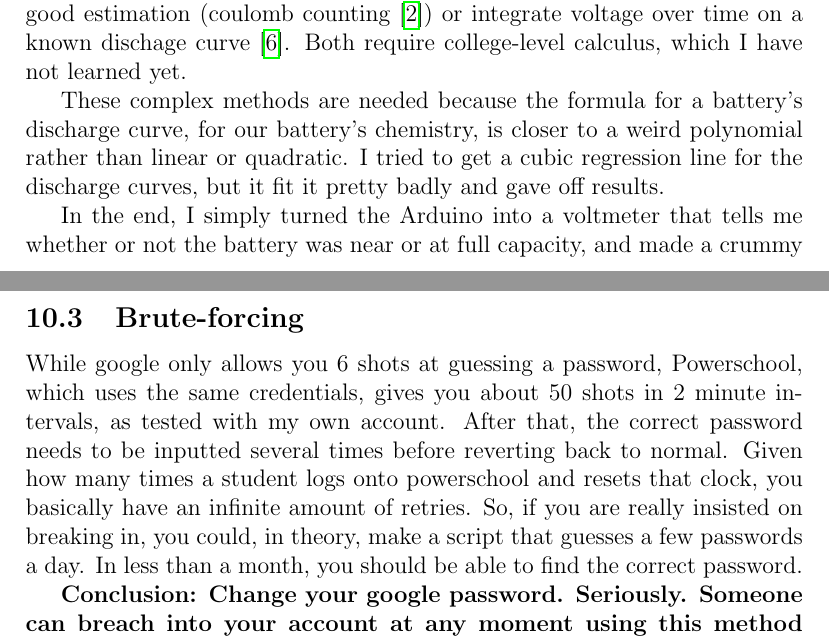
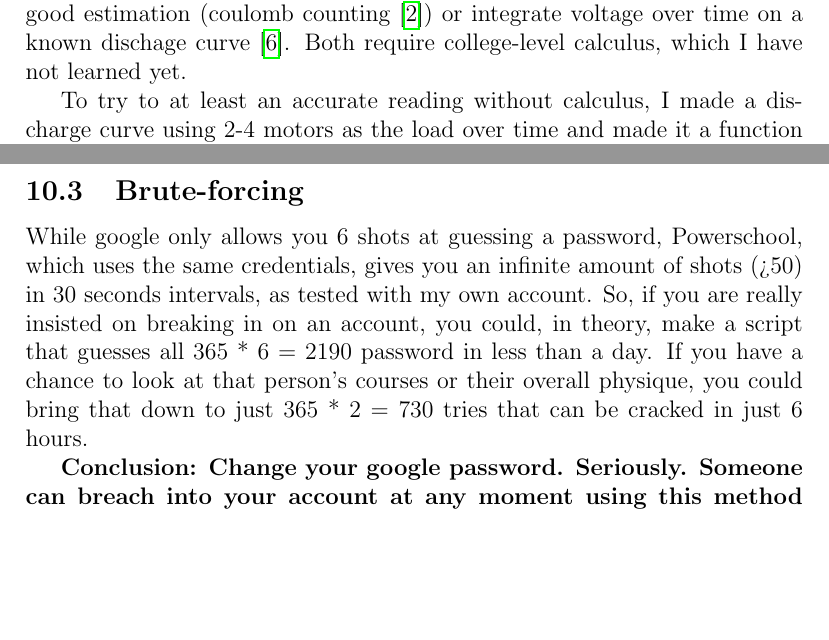
Before and after one commit to Desperationis/VEXR-D, a LaTeX paper (main.tex, which reads BatteryTester.tex, School.tex): two parts of pages 17 and 25 of 29, joined at a grey line, cut so that both start at the same text, the shorter picture padded with empty space. Compiled offline with pdfLaTeX.

Commit message:
Edited BatteryTester.tex

```diff
--- a/BatteryTester.tex
+++ b/BatteryTester.tex
@@ -22,16 +22,15 @@ There are two ways to measure battery life: actively measure every single coulom
     }
 \end{figure}
 
-These complex methods are needed because the formula for a battery's discharge curve, for our battery's chemistry, is closer to a weird polynomial rather than linear or quadratic. I tried to get a cubic regression line for the discharge curves, but it fit it pretty badly and gave off results.
+To try to at least an accurate reading without calculus, I made a discharge curve using 2-4 motors as the load over time and made it a function of voltage (This was inspired by how another team, Renegade Robotics \cite{RenegadeRobotics}, does it). With this function, I was able to determine the approximate remaining battery capacity of our battery by measuring it's unloaded voltage, thus finishing the software aspect of this project.
 
 \begin{figure}[h]
     \centering
     \includegraphics[width=\textwidth,height=7cm,keepaspectratio=true]{BatteryTesterPortable}
     \includegraphics[width=\textwidth,height=7cm,keepaspectratio=true]{BatteryTesterPortInside}
     \caption{
-        The portable version of this project crammed into an old phone box. A blank PCB was used instead of a breadboard in this version to prevent the battery from accidentally shorting itself in the case it were ever dropped. The button is used to toggle the backlight to control power consumption, so that it can be powered by a mobile battery efficiently.
+    The portable version of this project crammed into an old phone box. A blank PCB was used instead of a breadboard in this version to prevent the battery from accidentally shorting itself in the case it were ever dropped. The button is used to toggle the backlight to control power consumption, so that it can be powered by a mobile battery efficiently.
     }
 \end{figure}
 
-
-In the end, I simply turned the Arduino into a voltmeter that tells me whether or not the battery was near or at full capacity, and made a crummy percent bar that is only accurate through 100-90\% and 20-0\%; This was inspired by how another team, Renegade Robotics \cite{RenegadeRobotics}, does it.
+After that, I crammed the electronics into an old phone box, used leftover screws and nuts to secure its components, and called it a day.
--- a/School.tex
+++ b/School.tex
@@ -29,7 +29,7 @@ Even without this indepth knowledge, more than 700 student accounts in the entir
 
 \subsection{Brute-forcing}
 
-While google only allows you 6 shots at guessing a password, Powerschool, which uses the same credentials, gives you about 50 shots in 2 minute intervals, as tested with my own account. After that, the correct password needs to be inputted several times before reverting back to normal. Given how many times a student logs onto powerschool and resets that clock, you basically have an infinite amount of retries. So, if you are really insisted on breaking in, you could, in theory, make a script that guesses a few passwords a day. In less than a month, you should be able to find the correct password.
+While google only allows you 6 shots at guessing a password, Powerschool, which uses the same credentials, gives you an infinite amount of shots (>50) in 30 seconds intervals, as tested with my own account. So, if you are really insisted on breaking in on an account, you could, in theory, make a script that guesses all 365 * 6 = 2190 password in less than a day. If you have a chance to look at that person's courses or their overall physique, you could bring that down to just 365 * 2 = 730 tries that can be cracked in just 6 hours.
 
 \textbf{Conclusion: Change your google password. Seriously. Someone can breach into your account at any moment using this method (even applies to middle names in a slightly different manner) and use it for hardcore plagirism, identity fraud, and harassment. This is not a joke. If it were, I wouldn't have written this document. I've had several friends complain to me about this.}
 
```
Also changed, not shown: main.tex (+2 -0 lines), BatteryTester.tex (2 more changed lines), School.tex (4 more changed lines).
